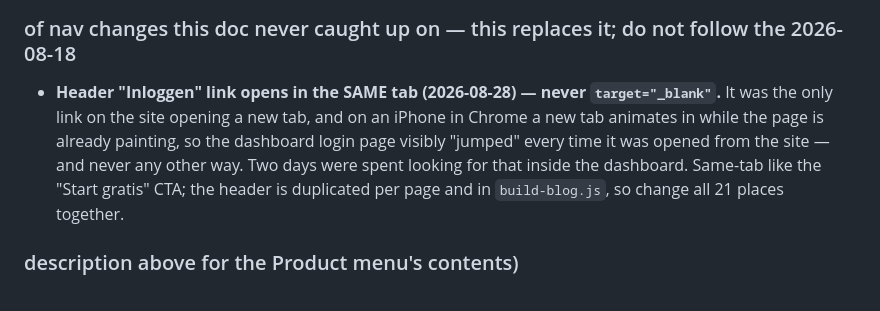
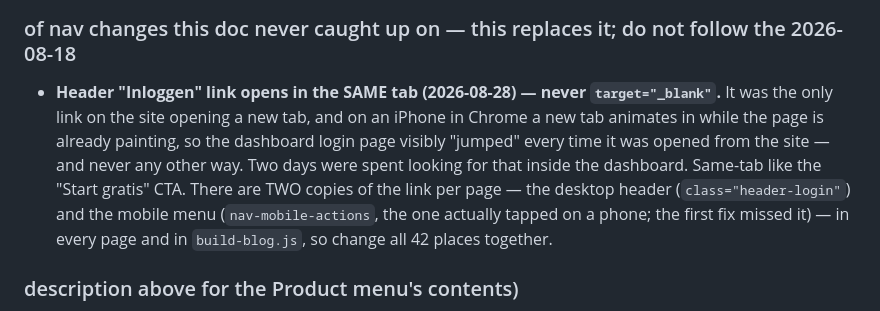
Before and after one commit to dalambci/mowi-agency, a Markdown page: CLAUDE.md, the part around the change. GitHub-like rendering.

Commit message:
CLAUDE.md: both Inloggen links (desktop header + mobile menu) must stay same-tab

```diff
--- a/CLAUDE.md
+++ b/CLAUDE.md
@@ -318,7 +318,7 @@ resurrect any of the old label names above for the current nav.
 
 ### Navigation — current, re-verified 2026-08-26 (the section above predates several rounds
 ### of nav changes this doc never caught up on — this replaces it; do not follow the 2026-08-18
-- **Header "Inloggen" link opens in the SAME tab (2026-08-28) — never `target="_blank"`.** It was the only link on the site opening a new tab, and on an iPhone in Chrome a new tab animates in while the page is already painting, so the dashboard login page visibly "jumped" every time it was opened from the site — and never any other way. Two days were spent looking for that inside the dashboard. Same-tab like the "Start gratis" CTA; the header is duplicated per page and in `build-blog.js`, so change all 21 places together.
+- **Header "Inloggen" link opens in the SAME tab (2026-08-28) — never `target="_blank"`.** It was the only link on the site opening a new tab, and on an iPhone in Chrome a new tab animates in while the page is already painting, so the dashboard login page visibly "jumped" every time it was opened from the site — and never any other way. Two days were spent looking for that inside the dashboard. Same-tab like the "Start gratis" CTA. There are TWO copies of the link per page — the desktop header (`class="header-login"`) and the mobile menu (`nav-mobile-actions`, the one actually tapped on a phone; the first fix missed it) — in every page and in `build-blog.js`, so change all 42 places together.
 ### description above for the Product menu's contents)
 Verified by reading `test.html`'s live markup directly rather than assumed. `<nav class="
 main-nav">` top-level, in order: **"Zo werkt het"** (`/zo-werkt-het`) → **"Product"**
```
